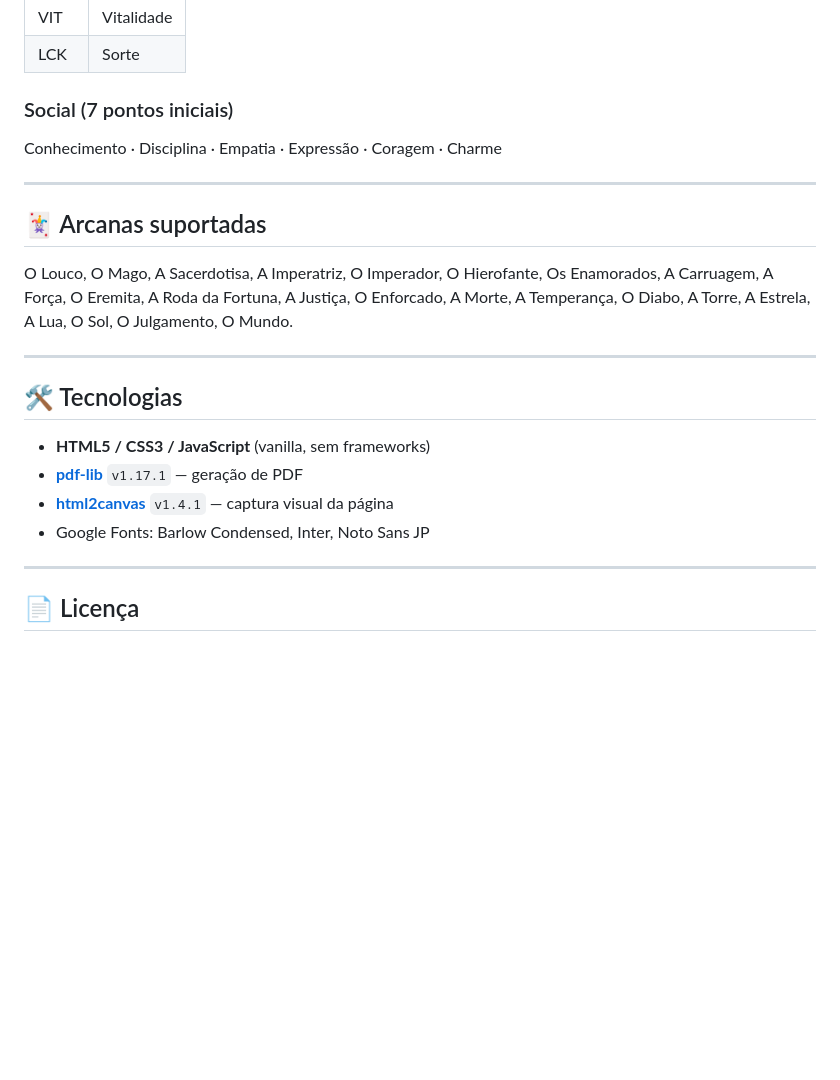
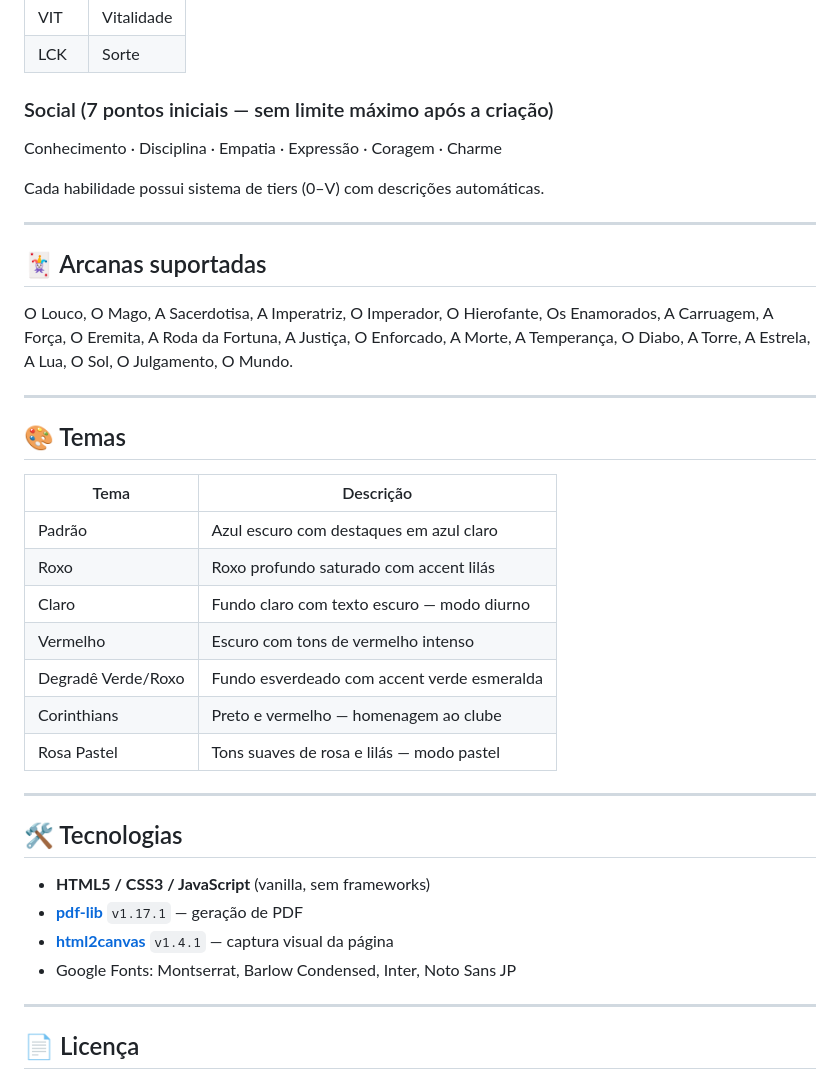
Before and after one commit to xuzzet/fichas-editaveis-persona-main, a Markdown page: README.md, the part around one of its changes. Drawn GitHub-style; blank space fills up the shorter version.

```diff
--- a/README.md
+++ b/README.md
@@ -74,9 +79,11 @@ fichas-editaveis-persona-main/
 | VIT | Vitalidade |
 | LCK | Sorte |
 
-### Social (7 pontos iniciais)
+### Social (7 pontos iniciais — sem limite máximo após a criação)
 
 Conhecimento · Disciplina · Empatia · Expressão · Coragem · Charme
+
+Cada habilidade possui sistema de tiers (0–V) com descrições automáticas.
 
 ---
 
@@ -86,12 +93,26 @@ O Louco, O Mago, A Sacerdotisa, A Imperatriz, O Imperador, O Hierofante, Os Enam
 
 ---
 
+## 🎨 Temas
+
+| Tema | Descrição |
+|---|---|
+| Padrão | Azul escuro com destaques em azul claro |
+| Roxo | Roxo profundo saturado com accent lilás |
+| Claro | Fundo claro com texto escuro — modo diurno |
+| Vermelho | Escuro com tons de vermelho intenso |
+| Degradê Verde/Roxo | Fundo esverdeado com accent verde esmeralda |
+| Corinthians | Preto e vermelho — homenagem ao clube |
+| Rosa Pastel | Tons suaves de rosa e lilás — modo pastel |
+
+---
+
 ## 🛠 Tecnologias
 
 - **HTML5 / CSS3 / JavaScript** (vanilla, sem frameworks)
 - [**pdf-lib**](https://pdf-lib.js.org/) `v1.17.1` — geração de PDF
 - [**html2canvas**](https://html2canvas.hertzen.com/) `v1.4.1` — captura visual da página
-- Google Fonts: Barlow Condensed, Inter, Noto Sans JP
+- Google Fonts: Montserrat, Barlow Condensed, Inter, Noto Sans JP
 
 ---
 
```
Also changed, not shown: other parts of README.md (+16 -11 lines).
